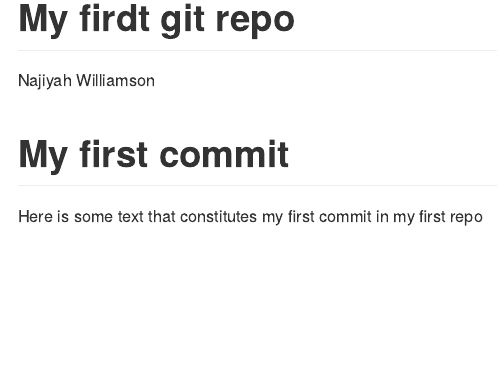
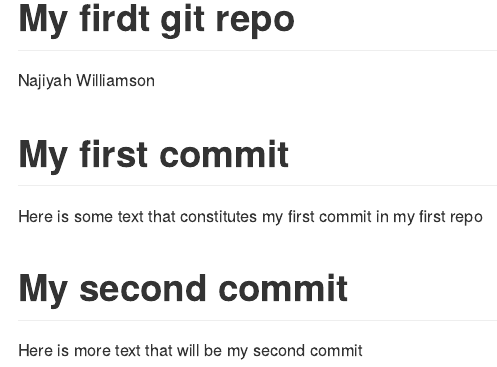
Before and after one commit to najiyahwilliamson/DataScienceToolkit, an R Markdown document (README.rmd): the page in a window 1100 px wide, from its top. Rendered offline with R 4.5, knitr and Pandoc, with nearby package versions.

Commit message:
added new section to README

```diff
--- a/README.rmd
+++ b/README.rmd
@@ -7,3 +7,7 @@ output: github_document
 # My first commit
 
 Here is some text that constitutes my first commit in my first repo
+
+# My second commit
+
+Here is more text that will be my second commit
```
